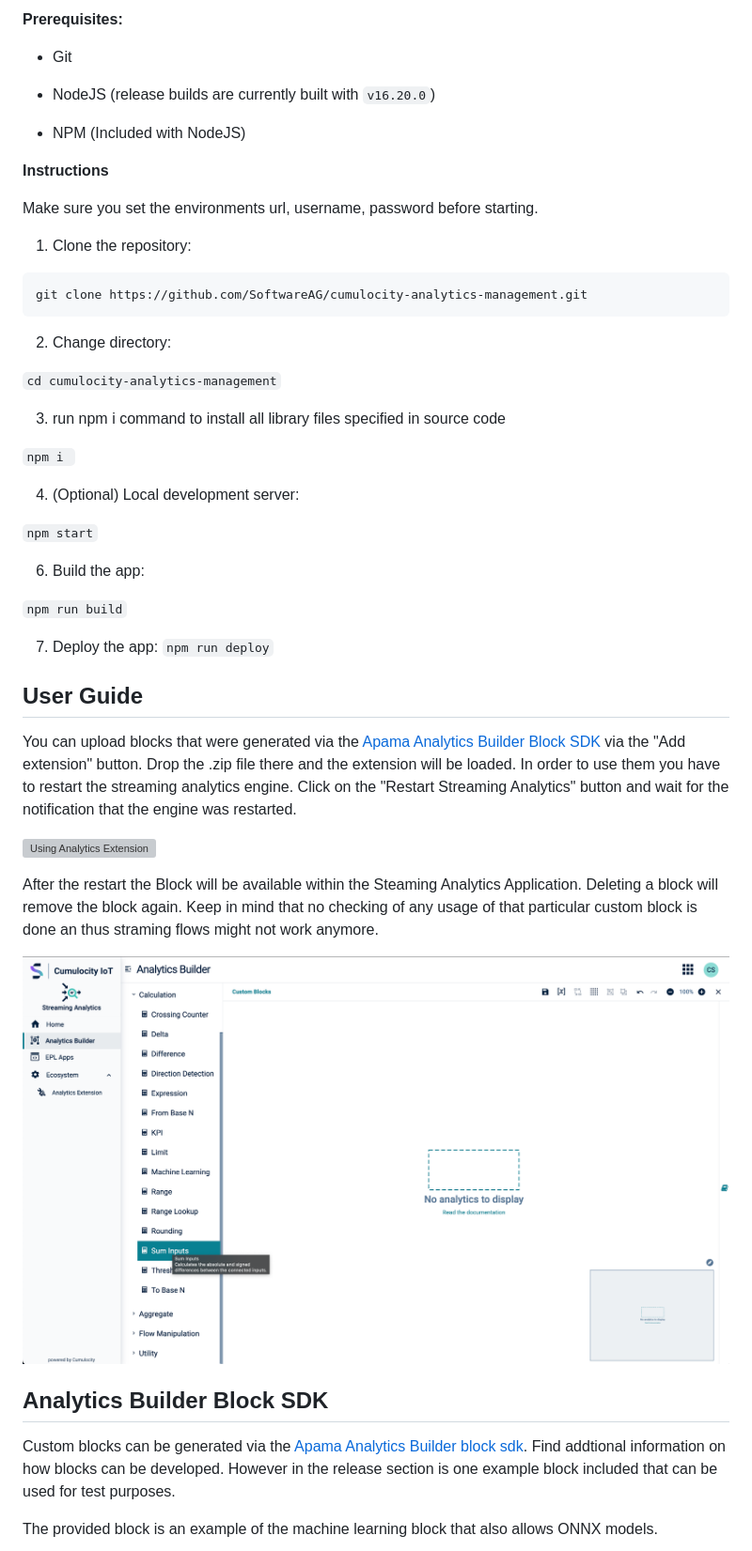
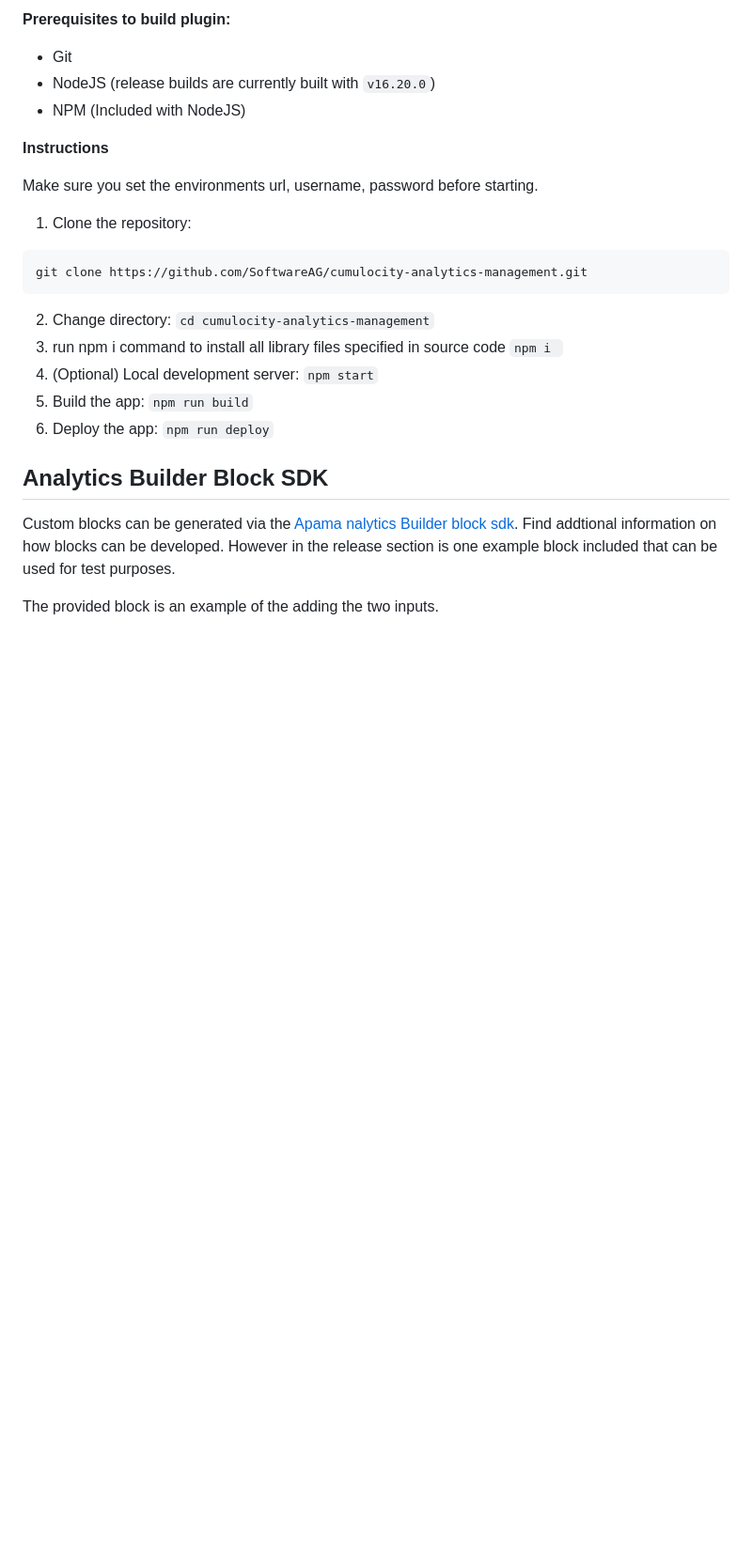
Before and after one commit to Cumulocity-IoT/cumulocity-analytics-management, a Markdown page: README.md, the part around one of its changes. Shown at 94% size. GitHub-like rendering; blank space fills up the shorter version; grey boxes are pictures that could not be loaded.

````diff
--- a/README.md
+++ b/README.md
@@ -44,11 +43,8 @@ Finally, you should see the new application in your App-Switcher.
 
-
-**Prerequisites:**
+**Prerequisites to build plugin:**
 
 * Git
-
 * NodeJS (release builds are currently built with `v16.20.0`)
-
 * NPM (Included with NodeJS)
 
 **Instructions**
@@ -60,55 +56,22 @@ Make sure you set the environments url, username, password before starting.
 git clone https://github.com/SoftwareAG/cumulocity-analytics-management.git
 ```
 2. Change directory:
-
   ```cd cumulocity-analytics-management```
-
 3. run npm i command to install all library files specified in source code
-
   ```npm i ```
-
 4. (Optional) Local development server:
-
   ```npm start```
-
 6. Build the app:
-
   ```npm run build```
-
 7. Deploy the app:
   ```npm run deploy```
-## User Guide
-
-You can upload blocks that were generated via the [Apama Analytics Builder Block SDK](https://github.com/SoftwareAG/apama-analytics-builder-block-sdk) via the "Add extension" button. Drop the .zip file there and the extension will be loaded. In order to use them you have to restart the streaming analytics engine. Click on the "Restart Streaming Analytics" button and wait for the notification that the engine was restarted.
-
-![Using Analytics Extension](resources/images/animated-using-plugin.gif)
-<!-- <br/>
-<p align="center" style="text-indent:70px;">
-  <a>
-    <img width="70%" src="http://g.recordit.co/rVfxvThOmc.gif">
-  </a>
-</p>
-<br/> -->
-
-
-After the restart the Block will be available within the Steaming Analytics Application. Deleting a block will remove the block again. Keep in mind that no checking of any usage of that particular custom block is done an thus straming flows might not work anymore.
-
-![Use Extension](resources/images/analytics-builder.png)
-
-<!-- <br/>
-<p align="center" style="text-indent:70px;">
-  <a>
-    <img width="70%" src="resources/images/analytics-builder.png">
-  </a>
-</p>
-<br/> -->
 
 ## Analytics Builder Block SDK
 
-Custom blocks can be generated via the [Apama Analytics Builder block sdk](https://github.com/SoftwareAG/apama-analytics-builder-block-sdk).
+Custom blocks can be generated via the [Apama nalytics Builder block sdk](https://github.com/SoftwareAG/apama-analytics-builder-block-sdk).
 Find addtional information on how blocks can be developed. However in the release section is one example block included that can be used for test purposes.
 
-The provided block is an example of the machine learning block that also allows ONNX models.
+The provided block is an example of the adding the two inputs.
 
 ![Use Extension](resources/images/block-detail.png)
 <!-- <br/>
````
Also changed, not shown: other parts of README.md (+18 -19 lines), resources/images/block-detail.png, resources/images/extension-installation.png, 1 other file.
